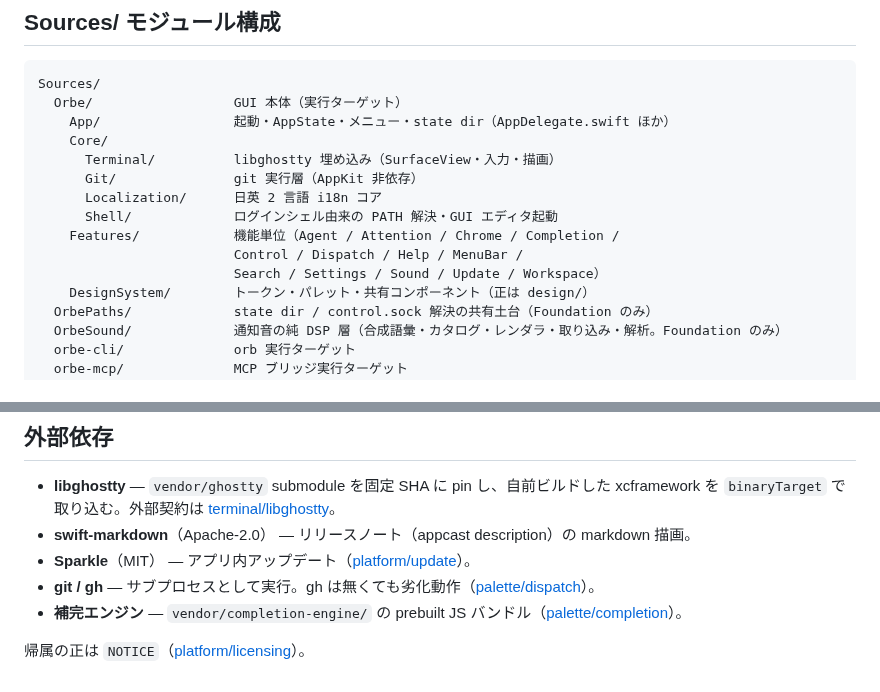
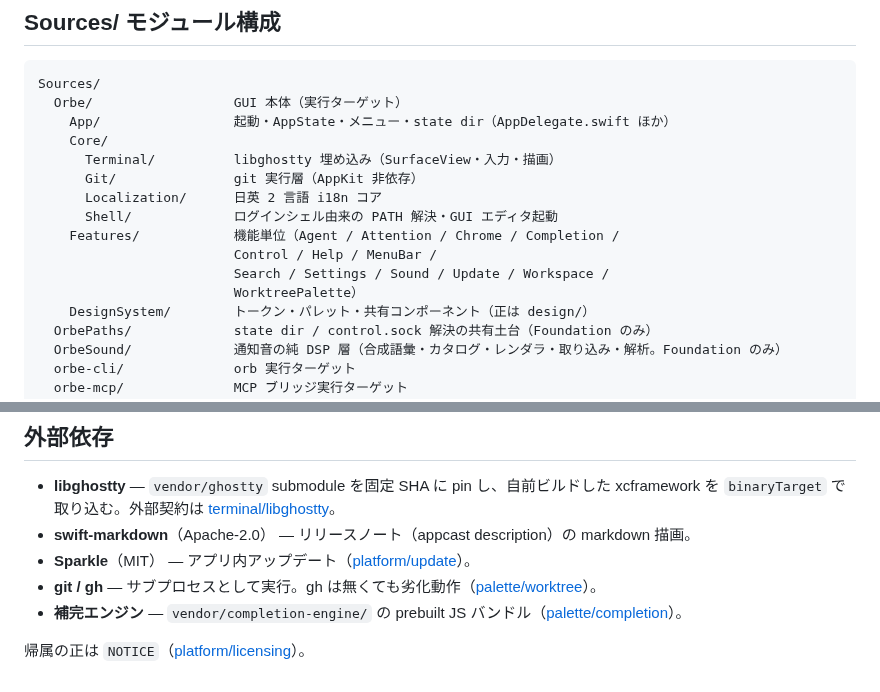
Before and after one commit to nakashima-takeo/orbe, a Markdown page: docs/architecture.md, 2 parts joined by grey strips. Rendered like a GitHub page.

```diff
--- a/docs/architecture.md
+++ b/docs/architecture.md
@@ -60,8 +60,9 @@ Sources/
       Localization/      日英 2 言語 i18n コア
       Shell/             ログインシェル由来の PATH 解決・GUI エディタ起動
     Features/            機能単位（Agent / Attention / Chrome / Completion /
-                         Control / Dispatch / Help / MenuBar /
-                         Search / Settings / Sound / Update / Workspace）
+                         Control / Help / MenuBar /
+                         Search / Settings / Sound / Update / Workspace /
+                         WorktreePalette）
     DesignSystem/        トークン・パレット・共有コンポーネント（正は design/）
   OrbePaths/             state dir / control.sock 解決の共有土台（Foundation のみ）
   OrbeSound/             通知音の純 DSP 層（合成語彙・カタログ・レンダラ・取り込み・解析。Foundation のみ）
@@ -98,7 +99,7 @@ Orbe が**読む**もの（利用者・スクリプトが立てる）:
 - **libghostty** — `vendor/ghostty` submodule を固定 SHA に pin し、自前ビルドした xcframework を `binaryTarget` で取り込む。外部契約は [terminal/libghostty](spec/terminal/libghostty.md)。
 - **swift-markdown**（Apache-2.0） — リリースノート（appcast description）の markdown 描画。
 - **Sparkle**（MIT） — アプリ内アップデート（[platform/update](spec/platform/update.md)）。
-- **git / gh** — サブプロセスとして実行。gh は無くても劣化動作（[palette/dispatch](spec/palette/dispatch.md)）。
+- **git / gh** — サブプロセスとして実行。gh は無くても劣化動作（[palette/worktree](spec/palette/worktree.md)）。
 - **補完エンジン** — `vendor/completion-engine/` の prebuilt JS バンドル（[palette/completion](spec/palette/completion.md)）。
 
 帰属の正は `NOTICE`（[platform/licensing](spec/platform/licensing.md)）。
```
Also changed, not shown: README.md (+10 -11 lines), docs/README.md (+2 -2 lines), docs/assets/hero-dispatch-light.png (deleted), docs/assets/hero-dispatch.png (deleted), docs/assets/hero-worktree-light.png (added), docs/assets/hero-worktree.png (added), 9 other files.
